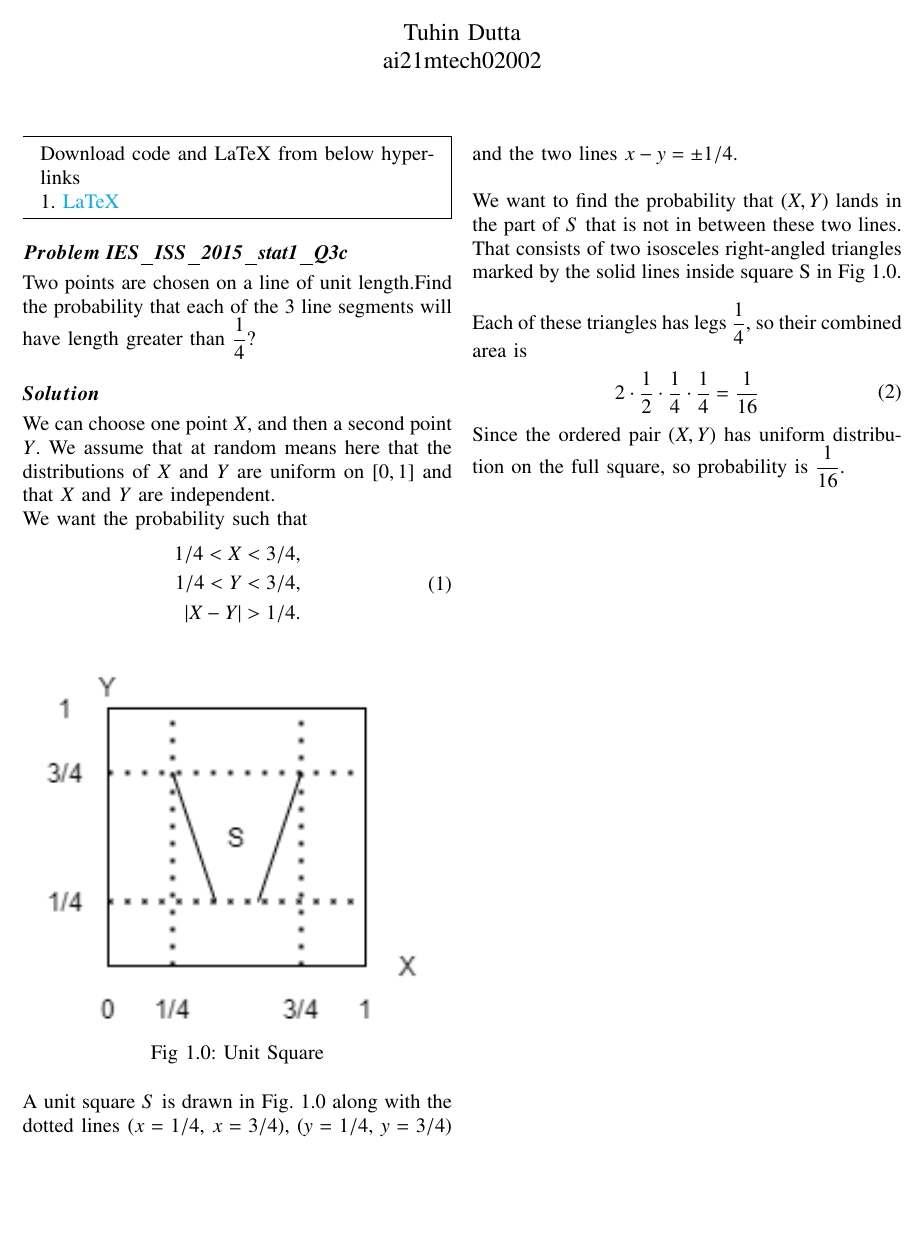
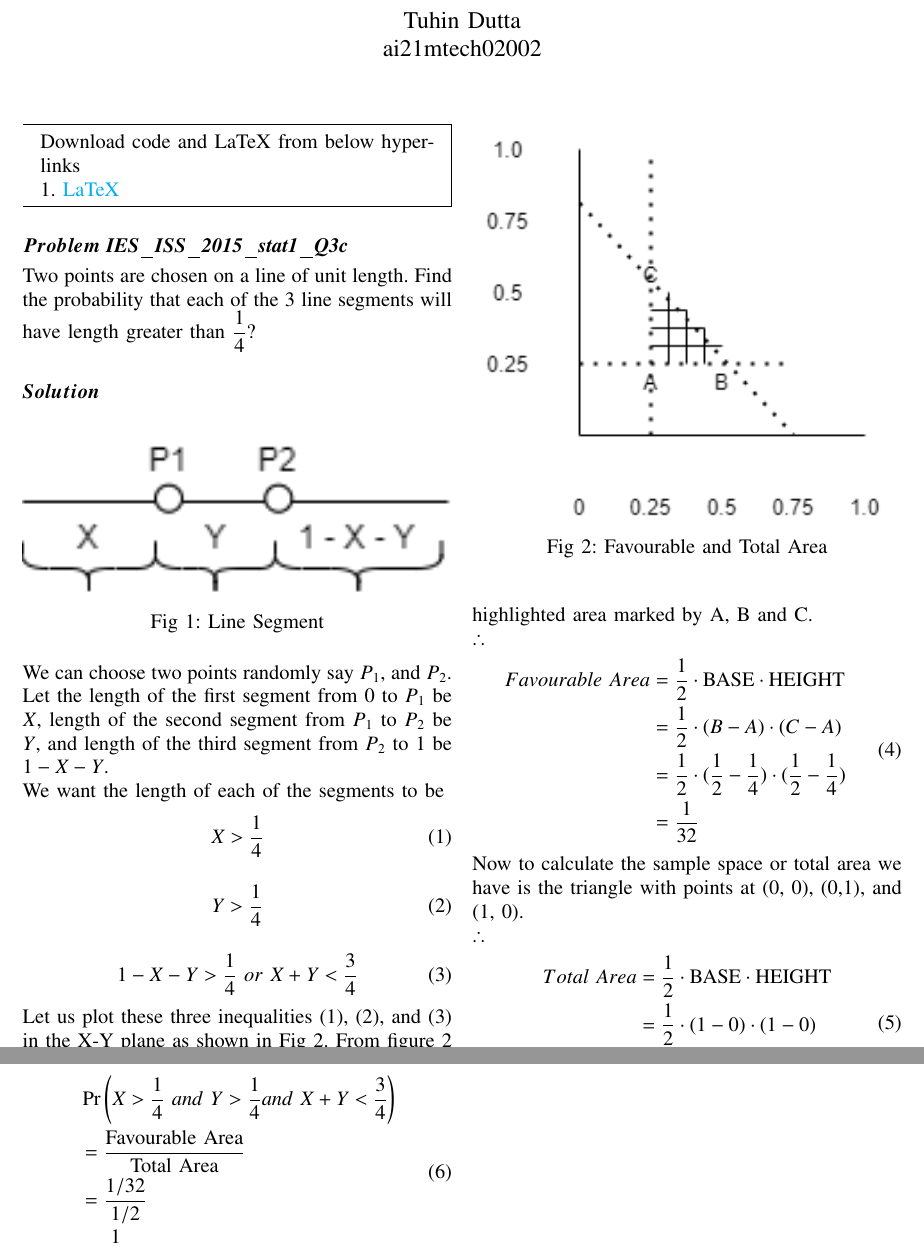
Before and after one commit to Tauhait/Mathematics-AI-DS-ML-DL, a LaTeX paper (Challenge-Problem/9/LaTeX/Solution.tex): part of the page before the commit and two parts of pages 1 and 2 of 2 after it, the two joined at a grey line, cut so that both start at the same text, the shorter picture padded with empty space. The pictures show the PDF file Challenge-Problem/9/Solution.pdf that the author committed with the source.

Commit message:
Modify challenge problem soln

```diff
--- a/Challenge-Problem/9/LaTeX/Solution.tex
+++ b/Challenge-Problem/9/LaTeX/Solution.tex
@@ -147,33 +147,55 @@ Download code and LaTeX from below hyperlinks\\
 1. \href{https://github.com/Tauhait/AI5002/tree/main/Challenge-Problem/9/LaTeX}{LaTeX}
 \end{mdframed}
 \subsection*{\boldsymbol{Problem\ \textbf{IES\_ISS\_2015\_stat1\_Q3c}}}
-Two points are chosen on a line of unit length.Find the probability that each of the 3 line segments will have length greater than $\dfrac{1}{4}$?
+Two points are chosen on a line of unit length. Find the probability that each of the 3 line segments will have length greater than $\dfrac{1}{4}$?
 \subsection*{\boldsymbol{Solution}}
-We can choose one point $X$, and then a second point $Y$. We assume that at random means here that the distributions of $X$ and $Y$ are uniform on $[0,1]$ and that $X$ and $Y$ are independent.
+\begin{figure}[h!]
+    \includegraphics[width=\columnwidth]{Challenge-Problem/9/Figure/LineSeq2.png}
+    \centering \caption*{Fig 1: Line Segment}
+\end{figure}
+We can choose two points randomly say $P_1$, and $P_2$. Let the length of the first segment from 0 to $P_1$ be $X$, length of the second segment from $P_1$ to $P_2$ be $Y$, and length of the third segment from $P_2$ to $1$ be $1-X-Y$.
 
-We want the probability such that
+We want the length of each of the segments to be
 \begin{align}\tag{1}
+    X & > \dfrac{1}{4}
+\end{align}
+\begin{align}\tag{2}
+    Y & > \dfrac{1}{4}
+\end{align}
+\begin{align}\tag{3}
+    1-X-Y & > \dfrac{1}{4}\ or\ X + Y < \dfrac{3}{4}
+\end{align}
+Let us plot these three inequalities (1), (2), and (3) in the X-Y plane as shown in Fig 2.
+\begin{figure}[h!]
+    \includegraphics[width=\columnwidth]{Challenge-Problem/9/Figure/LineSeq1.png}
+    \centering \caption*{Fig 2: Favourable and Total Area}
+\end{figure}
+From figure 2 we see that all three inequalities are satisfied in the highlighted area marked by A, B and C.\\
+$\therefore$
+\begin{align}\tag{4}
     \begin{split}
-        1/4 < X < 3/4,\\
-        1/4 < Y < 3/4,\\
-        |X-Y| >  1/4.
+        Favourable\ Area &= \dfrac{1}{2}\cdot\text{BASE}\cdot\text{HEIGHT}\\
+                        &= \dfrac{1}{2}\cdot(B-A)\cdot(C-A)\\
+                        &= \dfrac{1}{2}\cdot(\dfrac{1}{2}-\dfrac{1}{4})\cdot(\dfrac{1}{2}-\dfrac{1}{4})\\
+                        &= \dfrac{1}{32}
     \end{split}
 \end{align}
-\begin{figure}[h!]
-    \includegraphics[width=\columnwidth]{Challenge-Problem/9/Figure/Square.png}
-    \centering \caption*{Fig 1.0: Unit Square}
-\end{figure}
-
-A unit square $S$ is drawn in Fig. 1.0 along with the dotted lines ($x=1/4$, $x=3/4$), ($y=1/4$, $y=3/4$) and the two lines $x-y=\pm 1/4$.\\
-
-We want to find the probability that $(X,Y)$ lands in the part of $S$ that is not in between these two lines. That consists of two isosceles right-angled triangles marked by the solid lines inside square S in Fig 1.0.\\
-
-Each of these triangles has legs $\dfrac{1}{4}$, so their combined area is
-\begin{align}\tag{2}
+Now to calculate the sample space or total area we have is the triangle with points at (0, 0), (0,1), and (1, 0).\\
+$\therefore$
+\begin{align}\tag{5}
     \begin{split}
-        2\cdot\dfrac{1}{2}\cdot\dfrac{1}{4}\cdot\dfrac{1}{4} = \dfrac{1}{16}
+        Total\ Area &= \dfrac{1}{2}\cdot\text{BASE}\cdot\text{HEIGHT}\\
+                        &= \dfrac{1}{2}\cdot(1-0)\cdot(1-0)\\
+                        &= \dfrac{1}{2}
     \end{split}
 \end{align}
-
-Since the ordered pair $(X,Y)$ has uniform distribution on the full square, so probability is $\dfrac{1}{16}$.
+$\therefore$
+\begin{align}\tag{6}
+    \begin{split}
+        &\pr{X > \dfrac{1}{4}\ and\ Y > \dfrac{1}{4} and\ X + Y < \dfrac{3}{4}}\\
+    &= \dfrac{\text{Favourable\ Area}}{\text{Total\  Area}}\\
+    &= \dfrac{1/32}{1/2}\\
+    &= \dfrac{1}{16}
+\end{split}
+\end{align}
 \end{document}
```
Also changed, not shown: Challenge-Problem/9/Figure/Square.png (deleted), Challenge-Problem/9/Solution.pdf.
